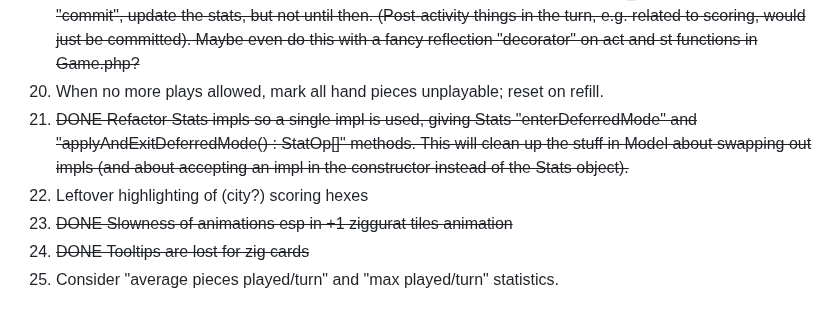
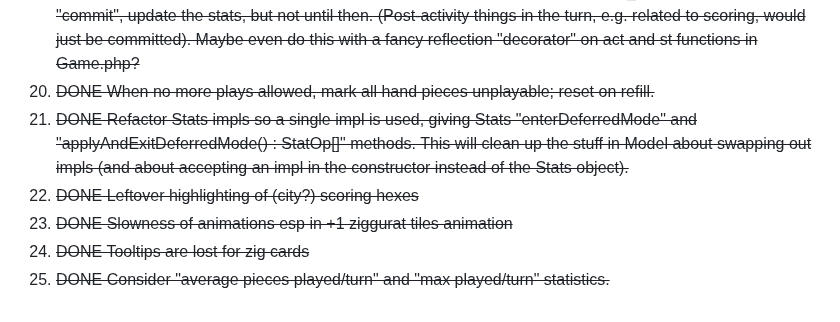
Before and after one commit to jaysachs/bga-babylonia, a Markdown page: local/TODO.md, the part around the change. Rendered like a GitHub page.

Commit message:
update TODO

```diff
--- a/local/TODO.md
+++ b/local/TODO.md
@@ -19,9 +19,9 @@
 19. For zcards in log and status bar, make more readable and/or add tooltips.
 20. ~~DONE Clean up activeplayer / player-on-turn logic.~~
 21. ~~DONE Re-think how statistics are done. Currently it's all in Game.php, based on results from Model. It gets messier and messier the more detailed stats we want to accumulate. Instead, we could accumulate stat changes in Model, make that available as an accessor, and then use that in Game to persist stat changes. Also,to make things easier to undo, we should also store stat changes in the turn_progress table; on turn "commit", update the stats, but not until then. (Post-activity things in the turn, e.g. related to scoring, would just be committed). Maybe even do this with a fancy reflection "decorator" on act and st functions in Game.php?~~
-22. When no more plays allowed, mark all hand pieces unplayable; reset on refill.
+22. ~~DONE When no more plays allowed, mark all hand pieces unplayable; reset on refill.~~
 23. ~~DONE Refactor Stats impls so a single impl is used, giving Stats "enterDeferredMode" and "applyAndExitDeferredMode() : StatOp[]" methods. This will clean up the stuff in Model about swapping out impls (and about accepting an impl in the constructor instead of the Stats object).~~
-23. Leftover highlighting of (city?) scoring hexes
+23. ~~DONE Leftover highlighting of (city?) scoring hexes~~
 24. ~~DONE Slowness of animations esp in +1 ziggurat tiles animation~~
 25. ~~DONE Tooltips are lost for zig cards~~
-26. Consider "average pieces played/turn" and "max played/turn" statistics.
+26. ~~DONE Consider "average pieces played/turn" and "max played/turn" statistics.~~
```
